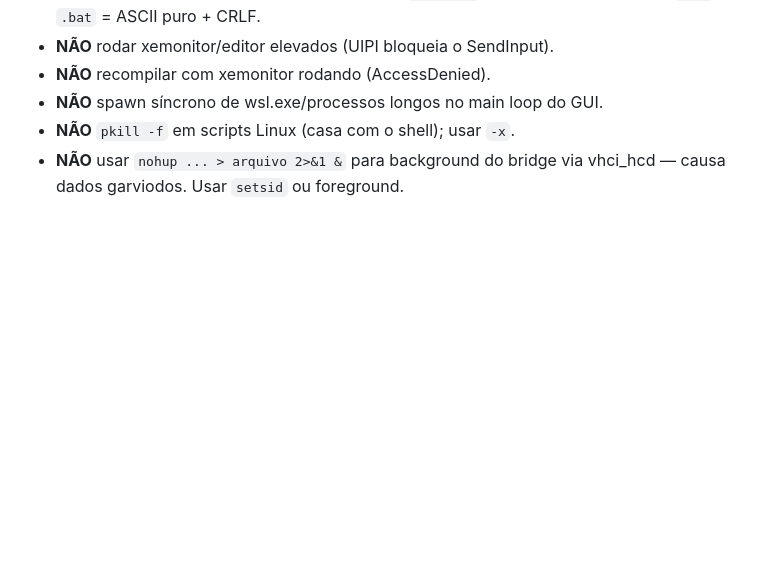
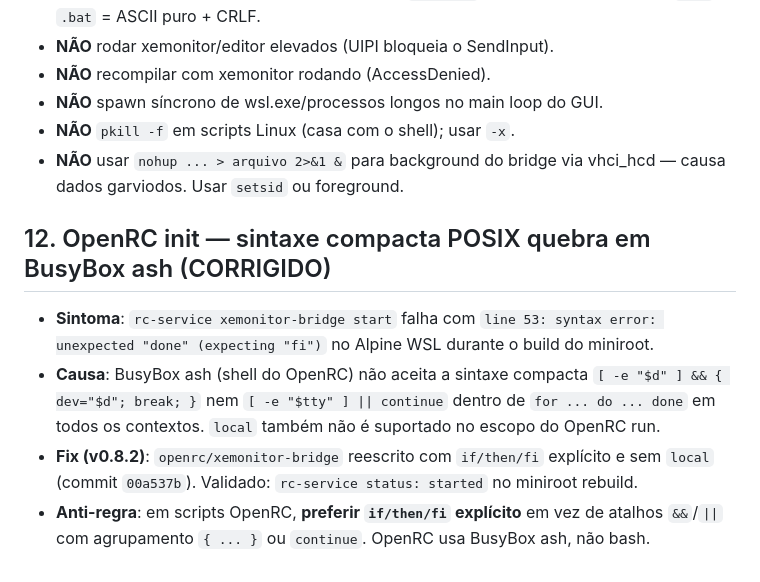
Before and after one commit to isaacangello/XeMonitor, a Markdown page: docs/KNOWN_ISSUES.md, the part around the change. GitHub-like rendering; blank space fills up the shorter version.

Commit message:
docs: document OpenRC init / BusyBox ash compat issue (v0.8.2)
Issue #12: compact POSIX syntax ([ -e X ] && { ...; break; } and
|| continue) breaks in BusyBox ash with 'syntax error: unexpected done
(expecting fi)'. Fix: use explicit if/then/fi blocks.

Validated in miniroot rebuild (rc-service status: started).

```diff
--- a/docs/KNOWN_ISSUES.md
+++ b/docs/KNOWN_ISSUES.md
@@ -235,3 +235,18 @@ necessária. Se um sintoma reaparecer, consulte primeiro esta lista.
 - **NÃO** `pkill -f` em scripts Linux (casa com o shell); usar `-x`.
 - **NÃO** usar `nohup ... > arquivo 2>&1 &` para background do bridge via
   vhci_hcd — causa dados garviodos. Usar `setsid` ou foreground.
+
+## 12. OpenRC init — sintaxe compacta POSIX quebra em BusyBox ash (CORRIGIDO)
+- **Sintoma**: `rc-service xemonitor-bridge start` falha com
+  `line 53: syntax error: unexpected "done" (expecting "fi")` no Alpine
+  WSL durante o build do miniroot.
+- **Causa**: BusyBox ash (shell do OpenRC) não aceita a sintaxe compacta
+  `[ -e "$d" ] && { dev="$d"; break; }` nem `[ -e "$tty" ] || continue`
+  dentro de `for ... do ... done` em todos os contextos. `local` também
+  não é suportado no escopo do OpenRC run.
+- **Fix (v0.8.2)**: `openrc/xemonitor-bridge` reescrito com
+  `if/then/fi` explícito e sem `local` (commit `00a537b`). Validado:
+  `rc-service status: started` no miniroot rebuild.
+- **Anti-regra**: em scripts OpenRC, **preferir `if/then/fi` explícito**
+  em vez de atalhos `&&`/`||` com agrupamento `{ ... }` ou `continue`.
+  OpenRC usa BusyBox ash, não bash.
```
